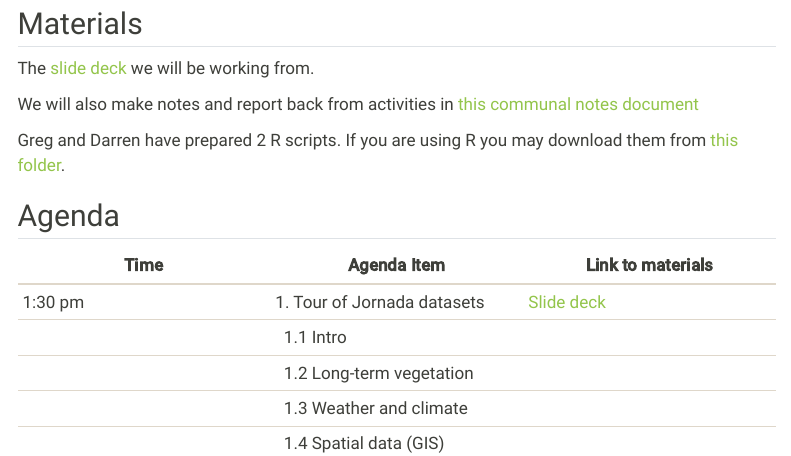
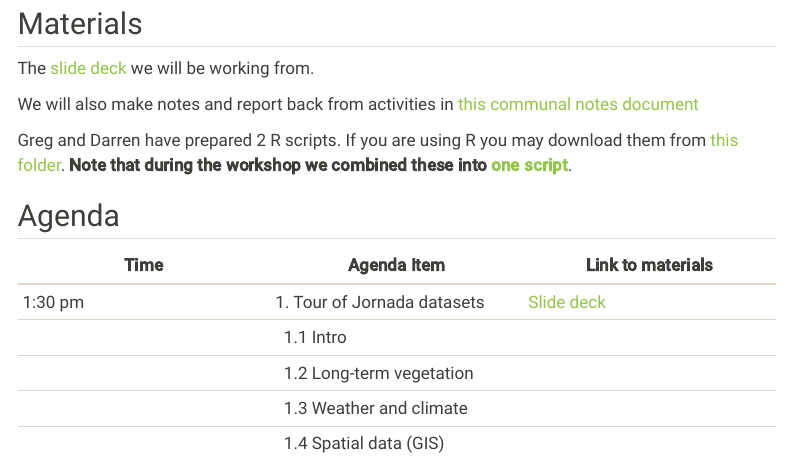
Before and after one commit to jornada-im/jornada-im.github.io, a Quarto document (posts/2026-08-05_workshop/index.qmd): the page in a window 1100 px wide, from 500 px down. Rendered offline with R 4.5, knitr and Pandoc in place of Quarto, with nearby package versions; menus at the side of the page are left out.

Commit message:
fix: add combined script to workshop

```diff
--- a/posts/2026-08-05_workshop/index.qmd
+++ b/posts/2026-08-05_workshop/index.qmd
@@ -23,7 +23,7 @@ The [slide deck](https://docs.google.com/presentation/d/16ZjZCHqXlNT4e3kxrOE6nXB
 
 We will also make notes and report back from activities in [this communal notes document](https://docs.google.com/document/d/1edMJalvkjvWuZ-K5Gy4rRPoVxtdGz0ZjWG-LOfrwy2s/edit?usp=sharing)
 
-Greg and Darren have prepared 2 R scripts. If you are using R you may download them from [this folder](https://drive.google.com/drive/folders/1Fklqgt6EqV-RQ-YrBTj8ESKr2UeCIuiZ?usp=sharing).
+Greg and Darren have prepared 2 R scripts. If you are using R you may download them from [this folder](https://drive.google.com/drive/folders/1Fklqgt6EqV-RQ-YrBTj8ESKr2UeCIuiZ?usp=sharing). **Note that during the workshop we combined these into [one script](https://drive.google.com/file/d/1IJ9v3Zh_GaWmwjQp0Pxs0oj7EcsowRL2/view?usp=drive_link)**.
 
 ## Agenda
 
```
